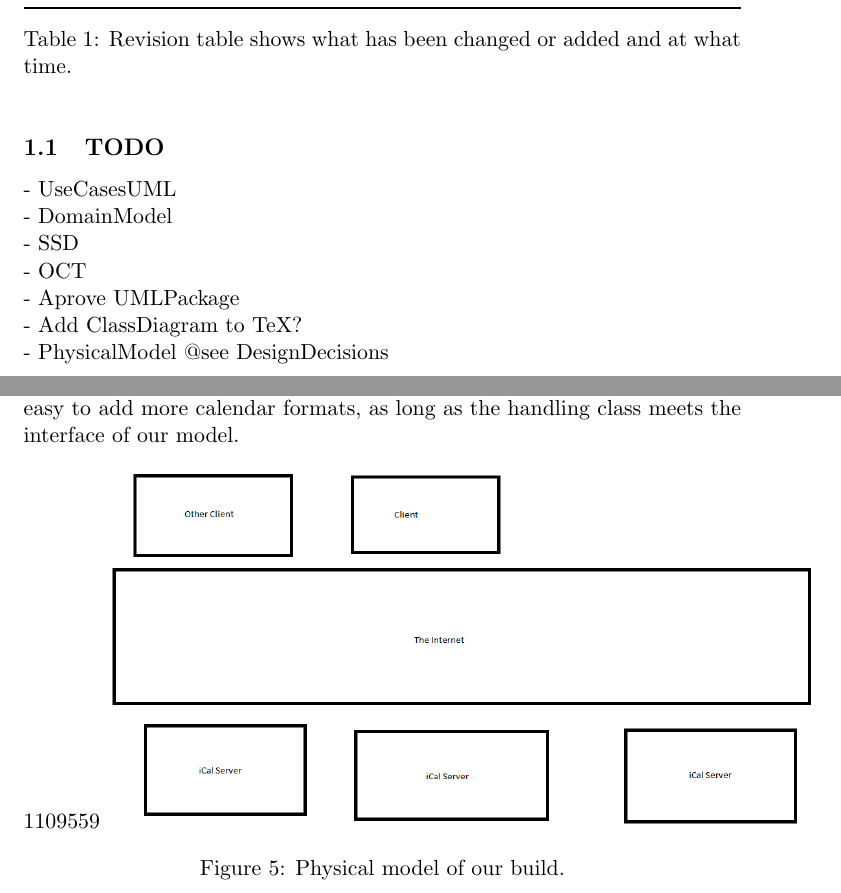
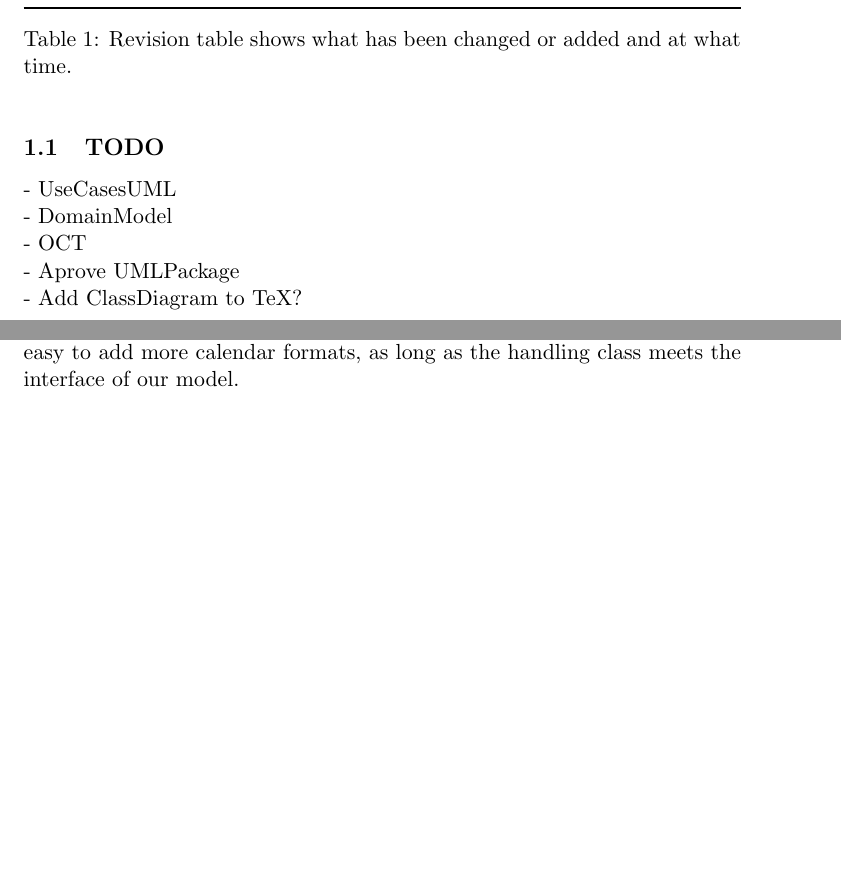
Before and after one commit to ButterFree/TeX, a LaTeX document (Main.tex, which reads texts/DesignDecisions.tex, texts/RevisionTable.tex): two parts of pages 3 and 14 of 14, joined at a grey line, cut so that both start at the same text, the shorter picture padded with empty space. Compiled offline with pdfLaTeX.

Commit message:
Removed Physical Model and update on rev table

```diff
--- a/texts/DesignDecisions.tex
+++ b/texts/DesignDecisions.tex
@@ -4,9 +4,9 @@ We have chosen to use the MVC design pattern for our \CS application.
 MVC separates our client into three parts, and makes it easy to switch one part with a replacement. This also makes it easy for us to wait with the visual part and focus on the backbone of our system.
 Using MVC makes it easy to add more calendar formats, as long as the handling class meets the interface of our model.
 
-\begin{figure}[h!]
-  \includegraphics[width=\textwidth,natwidth=1109,natheight=559]{illustrations/PhysicalModel.png}
-  \caption{Physical model of our build.}
-\end{figure}
+%\begin{figure}[h!]
+%  \includegraphics[width=\textwidth,natwidth=1109,natheight=559]{illustrations/PhysicalModel.png}
+%  \caption{Physical model of our build.}
+%\end{figure}
 
 \newpage
--- a/texts/RevisionTable.tex
+++ b/texts/RevisionTable.tex
@@ -18,10 +18,8 @@
 \subsection{TODO}
 - UseCasesUML \newline
 - DomainModel \newline
-- SSD \newline
 - OCT \newline
 - Aprove UMLPackage \newline
 - Add ClassDiagram to TeX? \newline
-- PhysicalModel @see DesignDecisions \newline
 
 \newpage
```
